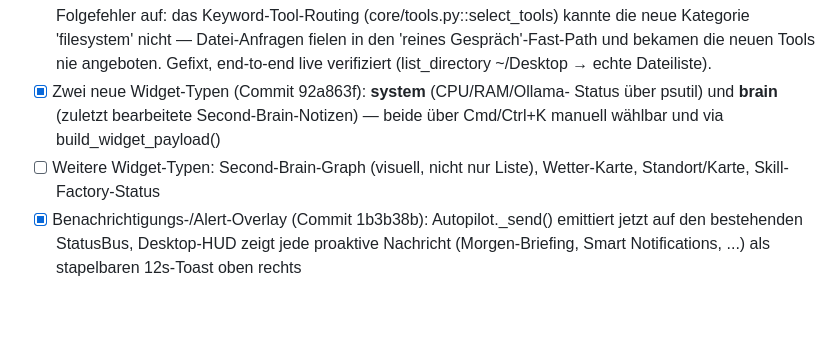
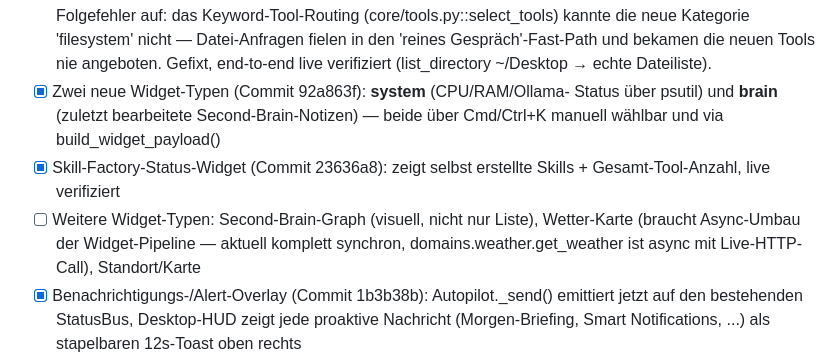
Before and after one commit to tegersdorfer-collab/Alfred, a Markdown page: ROADMAP.md, the part around the change. Drawn GitHub-style; blank space fills up the shorter version.

Commit message:
docs(roadmap): Skill-Factory-Widget abgehakt
Co-Authored-By: Claude Fable 5 <noreply@anthropic.com>

```diff
--- a/ROADMAP.md
+++ b/ROADMAP.md
@@ -163,8 +163,12 @@
 - [x] Zwei neue Widget-Typen (Commit 92a863f): **system** (CPU/RAM/Ollama-
   Status über psutil) und **brain** (zuletzt bearbeitete Second-Brain-Notizen)
   — beide über Cmd/Ctrl+K manuell wählbar und via build_widget_payload()
+- [x] Skill-Factory-Status-Widget (Commit 23636a8): zeigt selbst erstellte
+  Skills + Gesamt-Tool-Anzahl, live verifiziert
 - [ ] Weitere Widget-Typen: Second-Brain-Graph (visuell, nicht nur Liste),
-  Wetter-Karte, Standort/Karte, Skill-Factory-Status
+  Wetter-Karte (braucht Async-Umbau der Widget-Pipeline — aktuell komplett
+  synchron, domains.weather.get_weather ist async mit Live-HTTP-Call),
+  Standort/Karte
 - [x] Benachrichtigungs-/Alert-Overlay (Commit 1b3b38b): Autopilot._send()
   emittiert jetzt auf den bestehenden StatusBus, Desktop-HUD zeigt jede
   proaktive Nachricht (Morgen-Briefing, Smart Notifications, ...) als
```
